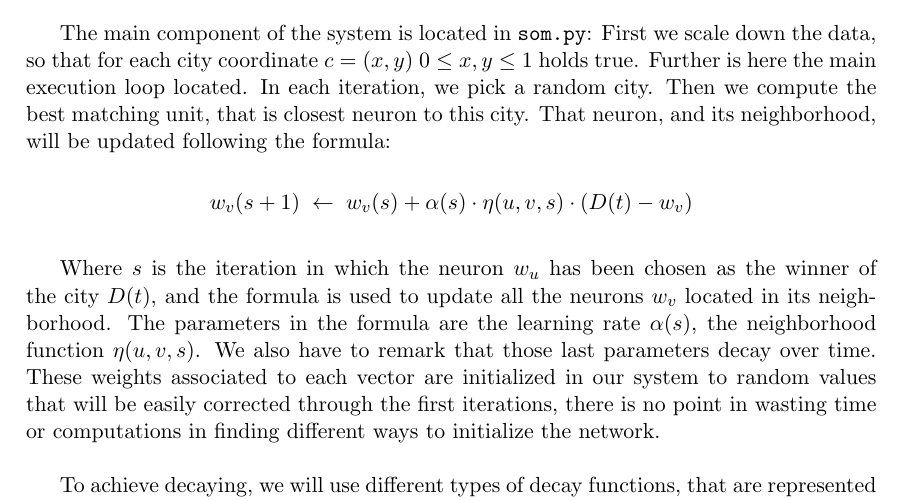
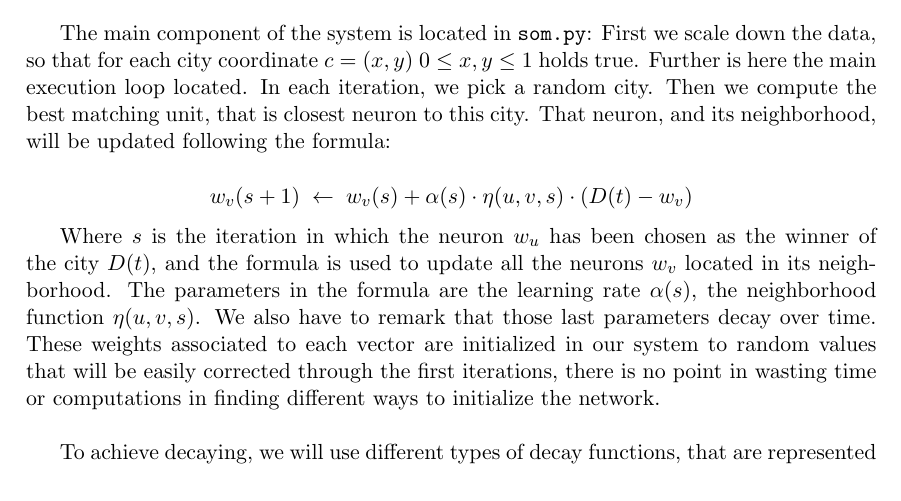
Before and after one commit to diego-vicente/ntnu-som, a LaTeX document (report.tex): part of page 1 of 6, cut so that both start at the same text. Compiled offline with pdfLaTeX.

Commit message:
Update report

```diff
--- a/report.tex
+++ b/report.tex
@@ -18,36 +18,6 @@
 \usepackage[a4paper, left=3cm, right=3cm, top=3cm]{geometry}
 
 \graphicspath{{diagrams/}}
-
-% Set more space after the equation display to make text more readable
-\expandafter\def\expandafter\normalsize\expandafter{%
-    \normalsize
-    \setlength\abovedisplayskip{100pt}
-    \setlength\belowdisplayskip{20pt}
-    \setlength\abovedisplayshortskip{3pt}
-    \setlength\belowdisplayshortskip{20pt}
-}
-
-\definecolor{dkgreen}{rgb}{0,0.6,0}
-\definecolor{gray}{rgb}{0.5,0.5,0.5}
-\definecolor{mauve}{rgb}{0.58,0,0.82}
-
-\lstset{frame=tb,
-  language=Python,
-  aboveskip=3mm,
-  belowskip=3mm,
-  showstringspaces=false,
-  columns=flexible,
-  basicstyle={\small\ttfamily},
-  numbers=left,
-  numberstyle=\tiny\color{gray},
-  keywordstyle=\color{blue},
-  commentstyle=\color{dkgreen},
-  stringstyle=\color{mauve},
-  breaklines=true,
-  breakatwhitespace=true,
-  tabsize=3
-}
 
 \begin{document}
 
```
Also changed, not shown: report.tex (21 more changed lines).
